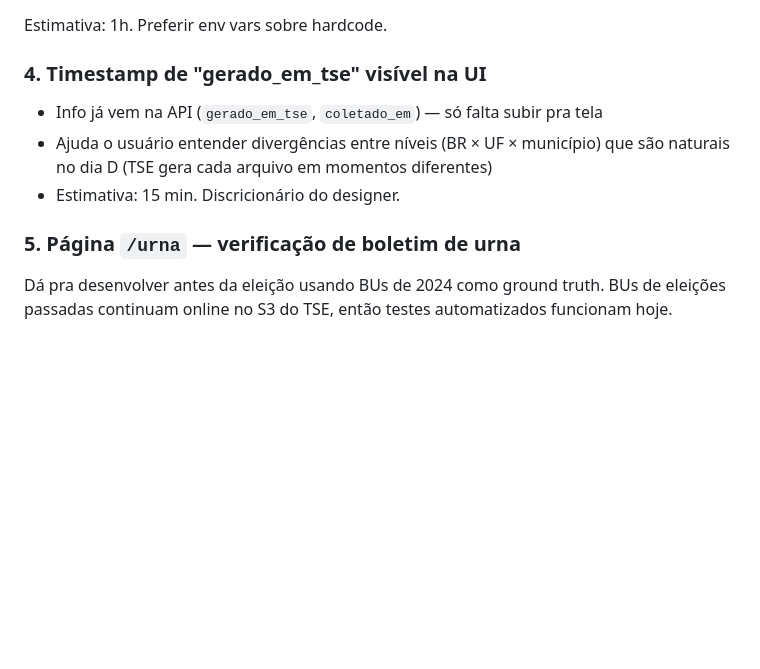
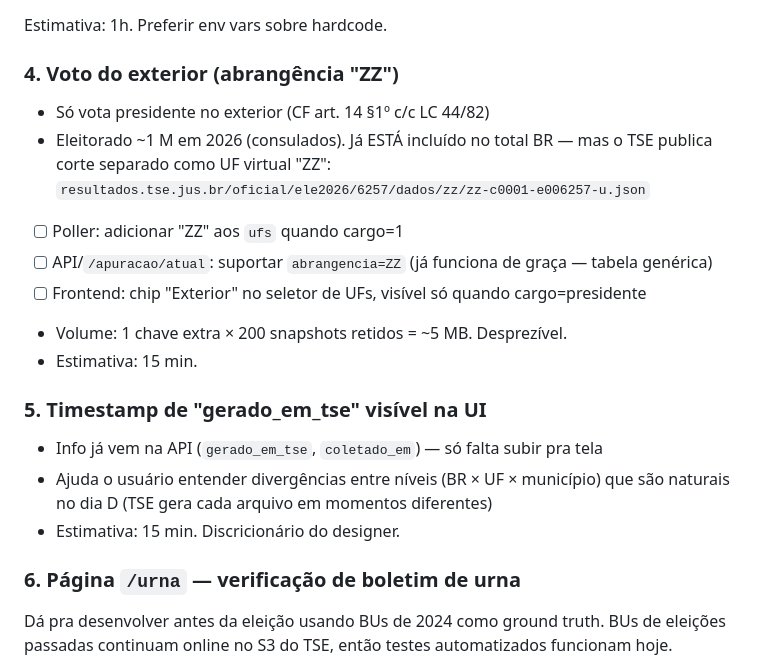
Before and after one commit to guiolindo/Elei-es, a Markdown page: PLANO.md, the part around the change. Rendered like a GitHub page; blank space fills up the shorter version.

Commit message:
docs: adiciona voto do exterior (ZZ) ao PLANO como P0-4
Exterior só vota presidente e já conta no total BR (TSE agrega),
mas o TSE publica corte separado como UF virtual "ZZ". Falta expor
no filtro do frontend + puxar o arquivo zz-c0001-... no poller.
Volume desprezível (~5 MB), estimativa 15 min.

Co-Authored-By: Claude Opus 4.7 <noreply@anthropic.com>
Claude-Session: https://claude.ai/code/session_019SvYDZmwHD39tVfjSPYDWk

```diff
--- a/PLANO.md
+++ b/PLANO.md
@@ -60,12 +60,25 @@ Estimativa: 2h. Rodar `locust` ou script `asyncio` no scratchpad.
 
 Estimativa: 1h. Preferir env vars sobre hardcode.
 
-### 4. Timestamp de "gerado_em_tse" visível na UI
+### 4. Voto do exterior (abrangência "ZZ")
+- Só vota presidente no exterior (CF art. 14 §1º c/c LC 44/82)
+- Eleitorado ~1 M em 2026 (consulados). Já ESTÁ incluído no total BR
+  — mas o TSE publica corte separado como UF virtual "ZZ":
+  `resultados.tse.jus.br/oficial/ele2026/6257/dados/zz/zz-c0001-e006257-u.json`
+- [ ] Poller: adicionar "ZZ" aos `ufs` quando cargo=1
+- [ ] API/`/apuracao/atual`: suportar `abrangencia=ZZ` (já funciona de
+  graça — tabela genérica)
+- [ ] Frontend: chip "Exterior" no seletor de UFs, visível só quando
+  cargo=presidente
+- Volume: 1 chave extra × 200 snapshots retidos = ~5 MB. Desprezível.
+- Estimativa: 15 min.
+
+### 5. Timestamp de "gerado_em_tse" visível na UI
 - Info já vem na API (`gerado_em_tse`, `coletado_em`) — só falta subir pra tela
 - Ajuda o usuário entender divergências entre níveis (BR × UF × município) que são naturais no dia D (TSE gera cada arquivo em momentos diferentes)
 - Estimativa: 15 min. Discricionário do designer.
 
-### 5. Página `/urna` — verificação de boletim de urna
+### 6. Página `/urna` — verificação de boletim de urna
 Dá pra desenvolver antes da eleição usando BUs de 2024 como ground truth.
 BUs de eleições passadas continuam online no S3 do TSE, então testes
 automatizados funcionam hoje.
```
